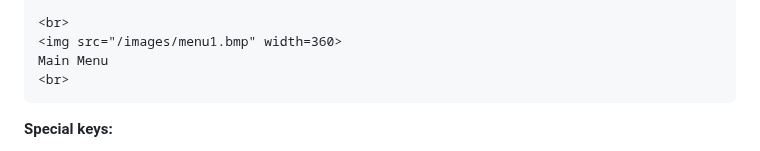
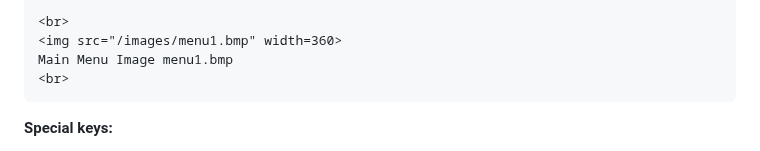
Before and after one commit to phpbbireland/3x5_touch_tft_keypad, a Markdown page: README.md, the part around the change. Rendered like a GitHub page.

Commit message:
Update README.md
images

````diff
--- a/README.md
+++ b/README.md
@@ -43,7 +43,7 @@ meld
 
 <br>
 <img src="/images/menu1.bmp" width=360>
-Main Menu
+Main Menu Image menu1.bmp
 <br>
 ```
 **Special keys:**
````
